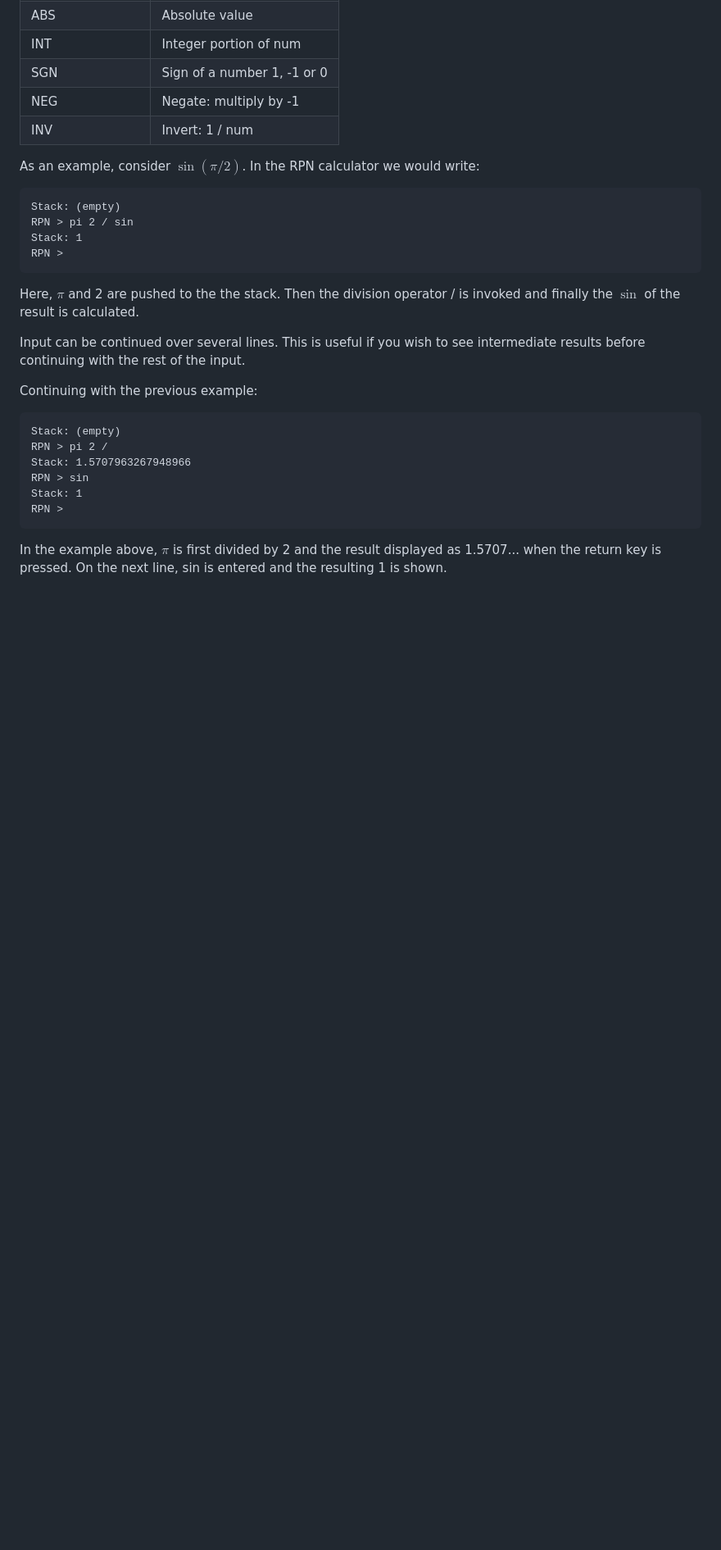
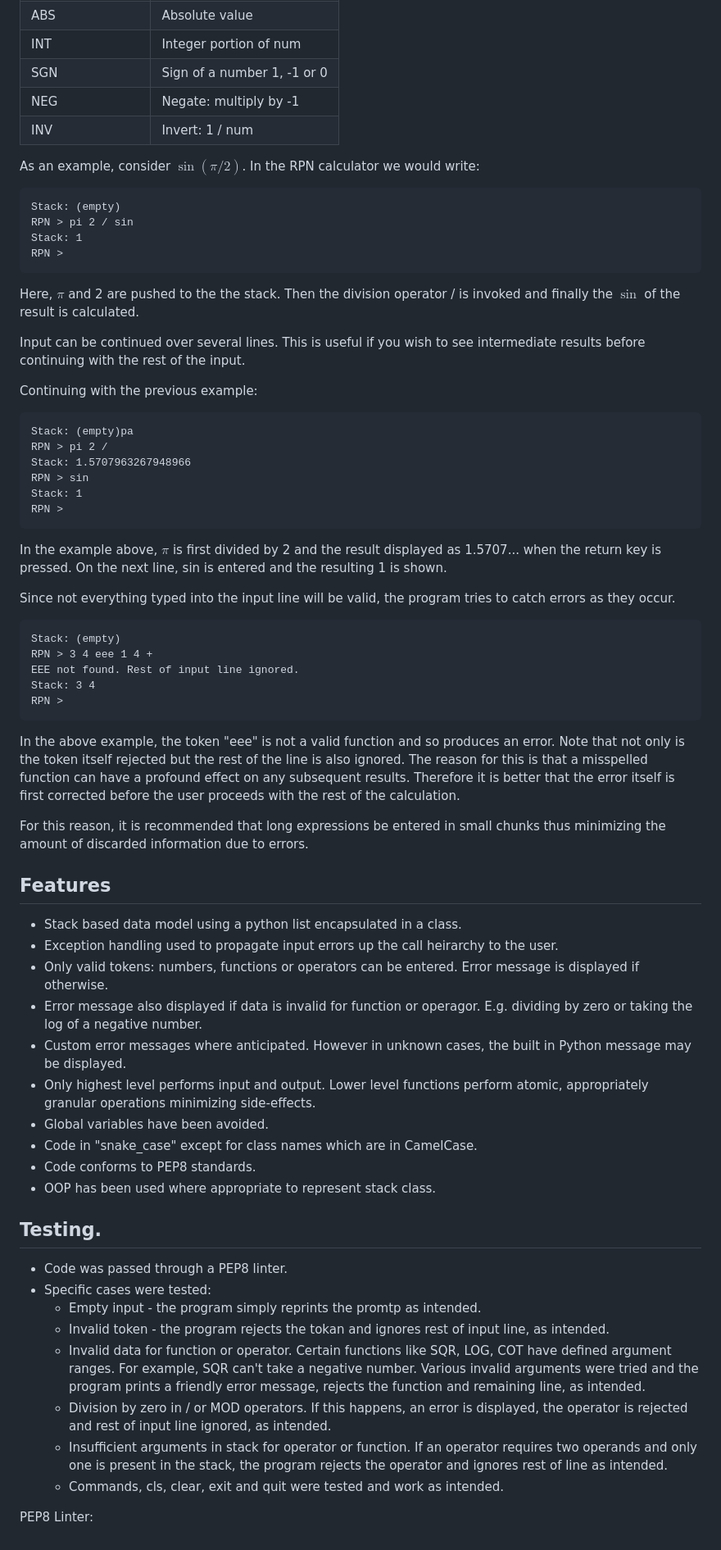
Before and after one commit to the-blackhall-projects/reverse-polish-calculator, a Markdown page: README.md, the part around one of its changes. Shown at 82% size. Rendered like a GitHub page; blank space fills up the shorter version.

Commit message:
Add testing and linter info to readme

````diff
--- a/README.md
+++ b/README.md
@@ -161,7 +159,7 @@ before continuing with the rest of the input.
 Continuing with the previous example:
 
 ```
-Stack: (empty)
+Stack: (empty)pa
 RPN > pi 2 /
 Stack: 1.5707963267948966
 RPN > sin
@@ -169,3 +167,53 @@ Stack: 1
 RPN >
 ```
 In the example above, $\pi$ is first divided by 2 and the result displayed as 1.5707... when the return key is pressed.  On the next line, sin is entered and the resulting 1 is shown.
+
+Since not everything typed into the input line will be valid, the program tries to catch errors
+as they occur.
+```
+Stack: (empty)
+RPN > 3 4 eee 1 4 +
+EEE not found. Rest of input line ignored.
+Stack: 3 4
+RPN >
+```
+In the above example, the token "eee" is not a valid function
+and so produces an error.  Note that not only is the token itself
+rejected but the rest of the line is also ignored.  The reason
+for this is that a misspelled function can have a profound effect
+on any subsequent results.  Therefore it is better that the error
+itself is first corrected before the user proceeds with the rest
+of the calculation.
+
+For this reason, it is recommended that long expressions be
+entered in small chunks thus minimizing the amount of discarded information due to errors.
+
+## Features
+
+- Stack based data model using a python list encapsulated in a class.
+- Exception handling used to propagate input errors up the call
+heirarchy to the user.
+- Only valid tokens: numbers, functions or operators can be entered.  Error message is displayed if otherwise.
+- Error message also displayed if data is invalid for function or
+operagor.  E.g. dividing by zero or taking the log of a negative number.
+- Custom error messages where anticipated.  However in unknown cases, the built in Python message may be displayed.
+- Only highest level performs input and output.  Lower level functions perform atomic, appropriately granular operations minimizing side-effects.
+- Global variables have been avoided.
+- Code in "snake_case" except for class names which are in CamelCase.
+- Code conforms to PEP8 standards.
+- OOP has been used where appropriate to represent stack class.
+
+
+## Testing.
+- Code was passed through a PEP8 linter.
+- Specific cases were tested:
+	* Empty input - the program simply reprints the promtp as intended.
+	* Invalid token - the program rejects the tokan and ignores rest of input line, as intended.
+	* Invalid data for function or operator.  Certain functions like SQR, LOG, COT have defined argument ranges.  For example, SQR can't take a negative number.  Various invalid arguments were tried and the program prints a friendly error message, rejects the function and remaining line, as intended.
+	* Division by zero in / or MOD operators.  If this happens, an error is displayed, the operator is rejected and rest of input line ignored, as intended.
+	* Insufficient arguments in stack for operator or function.  If an operator requires two operands and only one is present in the stack, the program rejects the operator and ignores rest of line as intended.
+	* Commands, cls, clear, exit and quit were tested and work as
+	intended.
+
+
+PEP8 Linter:
````
Also changed, not shown: other parts of README.md (+2 -4 lines).
